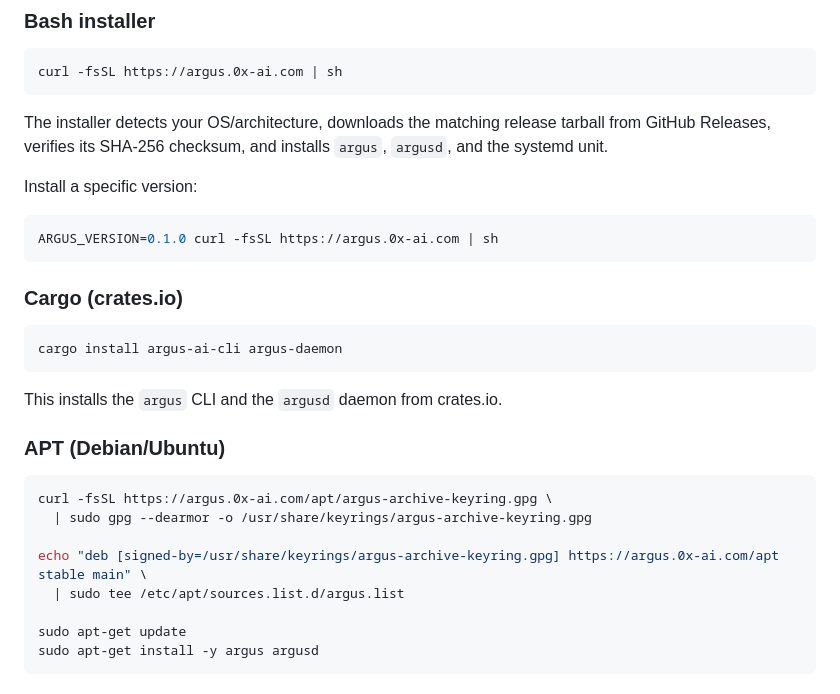
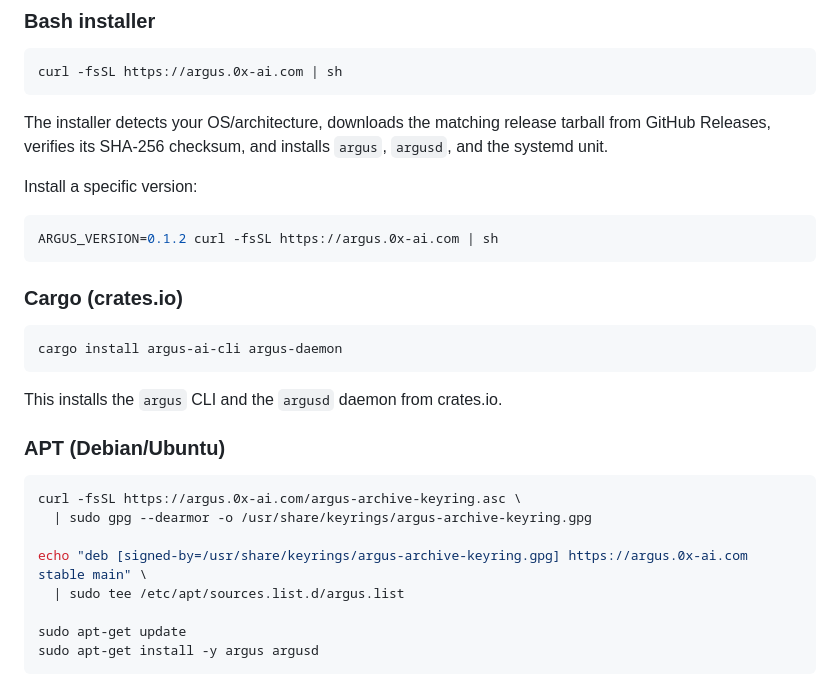
Before and after one commit to alvaropaco/argus-ai, a Markdown page: README.md, the part around the change. Drawn GitHub-style.

Commit message:
docs: fix apt install URLs and bump example version
The apt repo lives at the domain root (not /apt), and the keyring is the
armored .asc file. Bump the example version to 0.1.2.

````diff
--- a/README.md
+++ b/README.md
@@ -88,7 +88,7 @@ tarball from GitHub Releases, verifies its SHA-256 checksum, and installs
 Install a specific version:
 
 ```bash
-ARGUS_VERSION=0.1.0 curl -fsSL https://argus.0x-ai.com | sh
+ARGUS_VERSION=0.1.2 curl -fsSL https://argus.0x-ai.com | sh
 ```
 
 ### Cargo (crates.io)
@@ -102,10 +102,10 @@ This installs the `argus` CLI and the `argusd` daemon from crates.io.
 ### APT (Debian/Ubuntu)
 
 ```bash
-curl -fsSL https://argus.0x-ai.com/apt/argus-archive-keyring.gpg \
+curl -fsSL https://argus.0x-ai.com/argus-archive-keyring.asc \
   | sudo gpg --dearmor -o /usr/share/keyrings/argus-archive-keyring.gpg
 
-echo "deb [signed-by=/usr/share/keyrings/argus-archive-keyring.gpg] https://argus.0x-ai.com/apt stable main" \
+echo "deb [signed-by=/usr/share/keyrings/argus-archive-keyring.gpg] https://argus.0x-ai.com stable main" \
   | sudo tee /etc/apt/sources.list.d/argus.list
 
 sudo apt-get update
````
